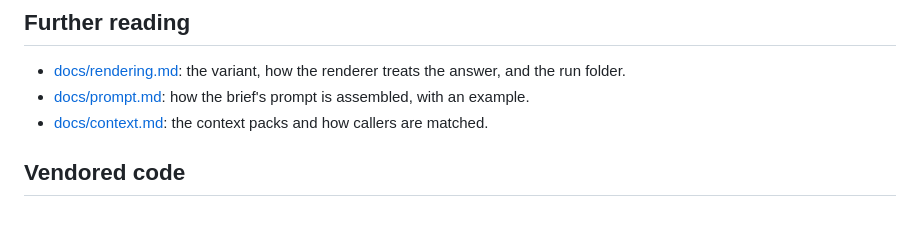
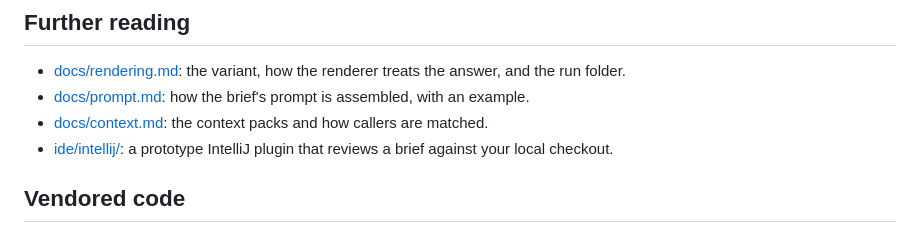
Before and after one commit to bkonold/pr-brief, a Markdown page: README.md, the part around the change. Rendered like a GitHub page.

Commit message:
docs(intellij): describe running and checking the plugin
Co-Authored-By: Claude Sonnet 5.5 <noreply@anthropic.com>

```diff
--- a/README.md
+++ b/README.md
@@ -159,6 +159,7 @@ and secret from the [API keys page](https://addons.mozilla.org/developers/addon/
 - [docs/rendering.md](docs/rendering.md): the variant, how the renderer treats the answer, and the run folder.
 - [docs/prompt.md](docs/prompt.md): how the brief's prompt is assembled, with an example.
 - [docs/context.md](docs/context.md): the context packs and how callers are matched.
+- [ide/intellij/](ide/intellij/README.md): a prototype IntelliJ plugin that reviews a brief against your local checkout.
 
 ## Vendored code
 
```
Also changed, not shown: ide/intellij/README.md (added, +81 -0 lines).
